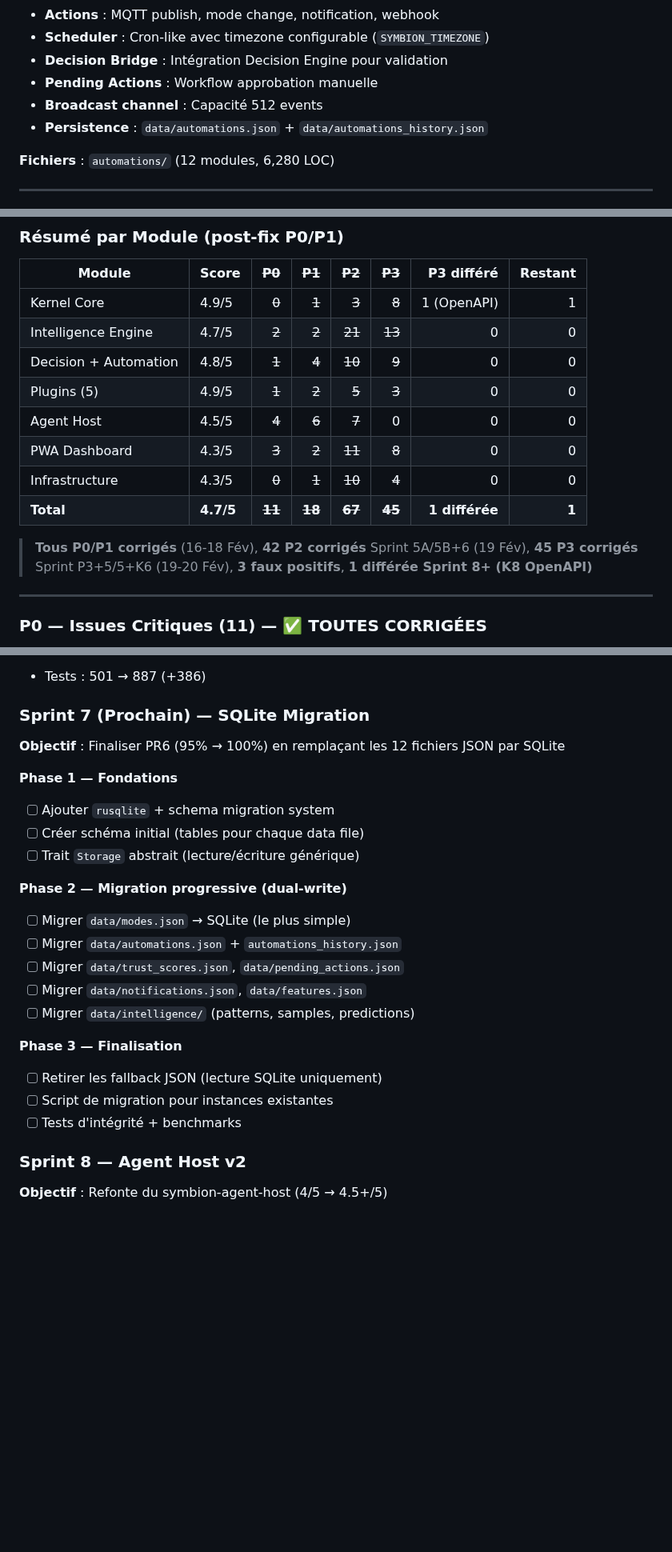
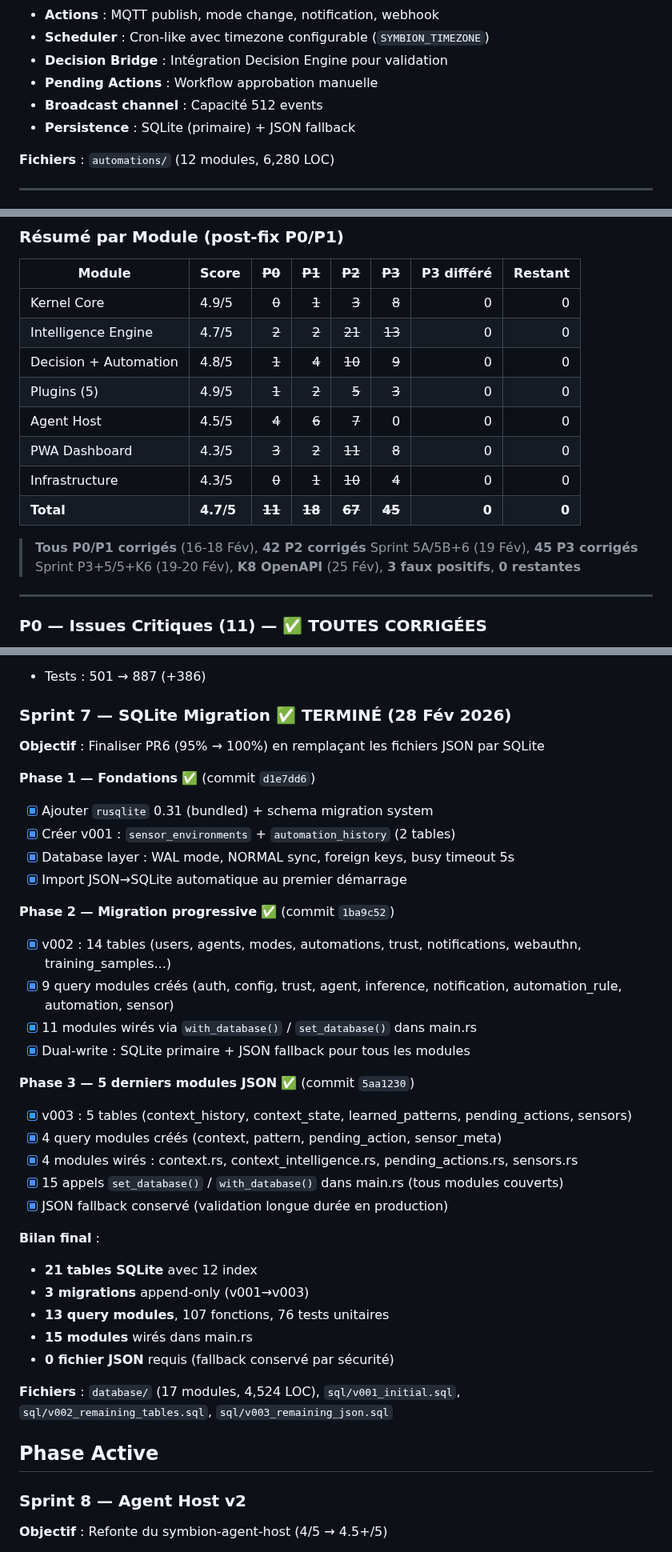
Before and after one commit to Eridwyn/NewSymbion, a Markdown page: docs/ROADMAP.md, 3 parts joined by grey strips. Shown at 80% size. GitHub-like rendering; blank space fills up the shorter version.

Commit message:
docs(roadmap): sync métriques — Sprint 7 SQLite 100%, PR6 100%, 1150 tests, 94k LOC
- PR6 Production Readiness: 95% → 100% (SQLite migration terminée)
- Sprint 7: 3 phases complétées, 21 tables, 13 query modules, 76 tests DB
- Métriques: 401 kernel + 744 PWA + 5 agent = 1,150 tests
- LOC: 46.7k kernel + 35.2k PWA + 4.6k agent + 5k plugins = 94.5k
- Audit: 0 issues restantes (K8 OpenAPI terminé 25 Fév)

Co-Authored-By: Claude Opus 4.6 <noreply@anthropic.com>

```diff
--- a/docs/ROADMAP.md
+++ b/docs/ROADMAP.md
@@ -137,7 +138,7 @@
 - **Decision Bridge** : Intégration Decision Engine pour validation
 - **Pending Actions** : Workflow approbation manuelle
 - **Broadcast channel** : Capacité 512 events
-- **Persistence** : `data/automations.json` + `data/automations_history.json`
+- **Persistence** : SQLite (primaire) + JSON fallback
 
 **Fichiers** : `automations/` (12 modules, 6,280 LOC)
 
@@ -295,16 +291,16 @@
 
 | Module | Score | ~~P0~~ | ~~P1~~ | ~~P2~~ | ~~P3~~ | P3 différé | Restant |
 |--------|-------|-------:|-------:|-------:|-------:|-----------:|--------:|
-| Kernel Core | 4.9/5 | ~~0~~ | ~~1~~ | ~~3~~ | ~~8~~ | 1 (OpenAPI) | 1 |
+| Kernel Core | 4.9/5 | ~~0~~ | ~~1~~ | ~~3~~ | ~~8~~ | 0 | 0 |
 | Intelligence Engine | 4.7/5 | ~~2~~ | ~~2~~ | ~~21~~ | ~~13~~ | 0 | 0 |
 | Decision + Automation | 4.8/5 | ~~1~~ | ~~4~~ | ~~10~~ | ~~9~~ | 0 | 0 |
 | Plugins (5) | 4.9/5 | ~~1~~ | ~~2~~ | ~~5~~ | ~~3~~ | 0 | 0 |
 | Agent Host | 4.5/5 | ~~4~~ | ~~6~~ | ~~7~~ | 0 | 0 | 0 |
 | PWA Dashboard | 4.3/5 | ~~3~~ | ~~2~~ | ~~11~~ | ~~8~~ | 0 | 0 |
 | Infrastructure | 4.3/5 | ~~0~~ | ~~1~~ | ~~10~~ | ~~4~~ | 0 | 0 |
-| **Total** | **4.7/5** | **~~11~~** | **~~18~~** | **~~67~~** | **~~45~~** | **1 différée** | **1** |
+| **Total** | **4.7/5** | **~~11~~** | **~~18~~** | **~~67~~** | **~~45~~** | **0** | **0** |
 
-> **Tous P0/P1 corrigés** (16-18 Fév), **42 P2 corrigés** Sprint 5A/5B+6 (19 Fév), **45 P3 corrigés** Sprint P3+5/5+K6 (19-20 Fév), **3 faux positifs**, **1 différée Sprint 8+ (K8 OpenAPI)**
+> **Tous P0/P1 corrigés** (16-18 Fév), **42 P2 corrigés** Sprint 5A/5B+6 (19 Fév), **45 P3 corrigés** Sprint P3+5/5+K6 (19-20 Fév), **K8 OpenAPI** (25 Fév), **3 faux positifs**, **0 restantes**
 
 ---
 
@@ -829,25 +825,38 @@
 - [x] Couverture 100% des services (10/10 couverts)
 - Tests : 501 → 887 (+386)
 
-### Sprint 7 (Prochain) — SQLite Migration
-**Objectif** : Finaliser PR6 (95% → 100%) en remplaçant les 12 fichiers JSON par SQLite
+### Sprint 7 — SQLite Migration ✅ TERMINÉ (28 Fév 2026)
+**Objectif** : Finaliser PR6 (95% → 100%) en remplaçant les fichiers JSON par SQLite
 
-**Phase 1 — Fondations**
-- [ ] Ajouter `rusqlite` + schema migration system
-- [ ] Créer schéma initial (tables pour chaque data file)
-- [ ] Trait `Storage` abstrait (lecture/écriture générique)
+**Phase 1 — Fondations** ✅ (commit `d1e7dd6`)
+- [x] Ajouter `rusqlite` 0.31 (bundled) + schema migration system
+- [x] Créer v001 : `sensor_environments` + `automation_history` (2 tables)
+- [x] Database layer : WAL mode, NORMAL sync, foreign keys, busy timeout 5s
+- [x] Import JSON→SQLite automatique au premier démarrage
 
-**Phase 2 — Migration progressive (dual-write)**
-- [ ] Migrer `data/modes.json` → SQLite (le plus simple)
-- [ ] Migrer `data/automations.json` + `automations_history.json`
-- [ ] Migrer `data/trust_scores.json`, `data/pending_actions.json`
-- [ ] Migrer `data/notifications.json`, `data/features.json`
-- [ ] Migrer `data/intelligence/` (patterns, samples, predictions)
+**Phase 2 — Migration progressive** ✅ (commit `1ba9c52`)
+- [x] v002 : 14 tables (users, agents, modes, automations, trust, notifications, webauthn, training_samples...)
+- [x] 9 query modules créés (auth, config, trust, agent, inference, notification, automation_rule, automation, sensor)
+- [x] 11 modules wirés via `with_database()` / `set_database()` dans main.rs
+- [x] Dual-write : SQLite primaire + JSON fallback pour tous les modules
 
-**Phase 3 — Finalisation**
-- [ ] Retirer les fallback JSON (lecture SQLite uniquement)
-- [ ] Script de migration pour instances existantes
-- [ ] Tests d'intégrité + benchmarks
+**Phase 3 — 5 derniers modules JSON** ✅ (commit `5aa1230`)
+- [x] v003 : 5 tables (context_history, context_state, learned_patterns, pending_actions, sensors)
+- [x] 4 query modules créés (context, pattern, pending_action, sensor_meta)
+- [x] 4 modules wirés : context.rs, context_intelligence.rs, pending_actions.rs, sensors.rs
+- [x] 15 appels `set_database()` / `with_database()` dans main.rs (tous modules couverts)
+- [x] JSON fallback conservé (validation longue durée en production)
+
+**Bilan final** :
+- **21 tables SQLite** avec 12 index
+- **3 migrations** append-only (v001→v003)
+- **13 query modules**, 107 fonctions, 76 tests unitaires
+- **15 modules** wirés dans main.rs
+- **0 fichier JSON** requis (fallback conservé par sécurité)
+
+**Fichiers** : `database/` (17 modules, 4,524 LOC), `sql/v001_initial.sql`, `sql/v002_remaining_tables.sql`, `sql/v003_remaining_json.sql`
+
+## Phase Active
 
 ### Sprint 8 — Agent Host v2
 **Objectif** : Refonte du symbion-agent-host (4/5 → 4.5+/5)
```
Also changed, not shown: other parts of docs/ROADMAP.md (+16 -20 lines).
